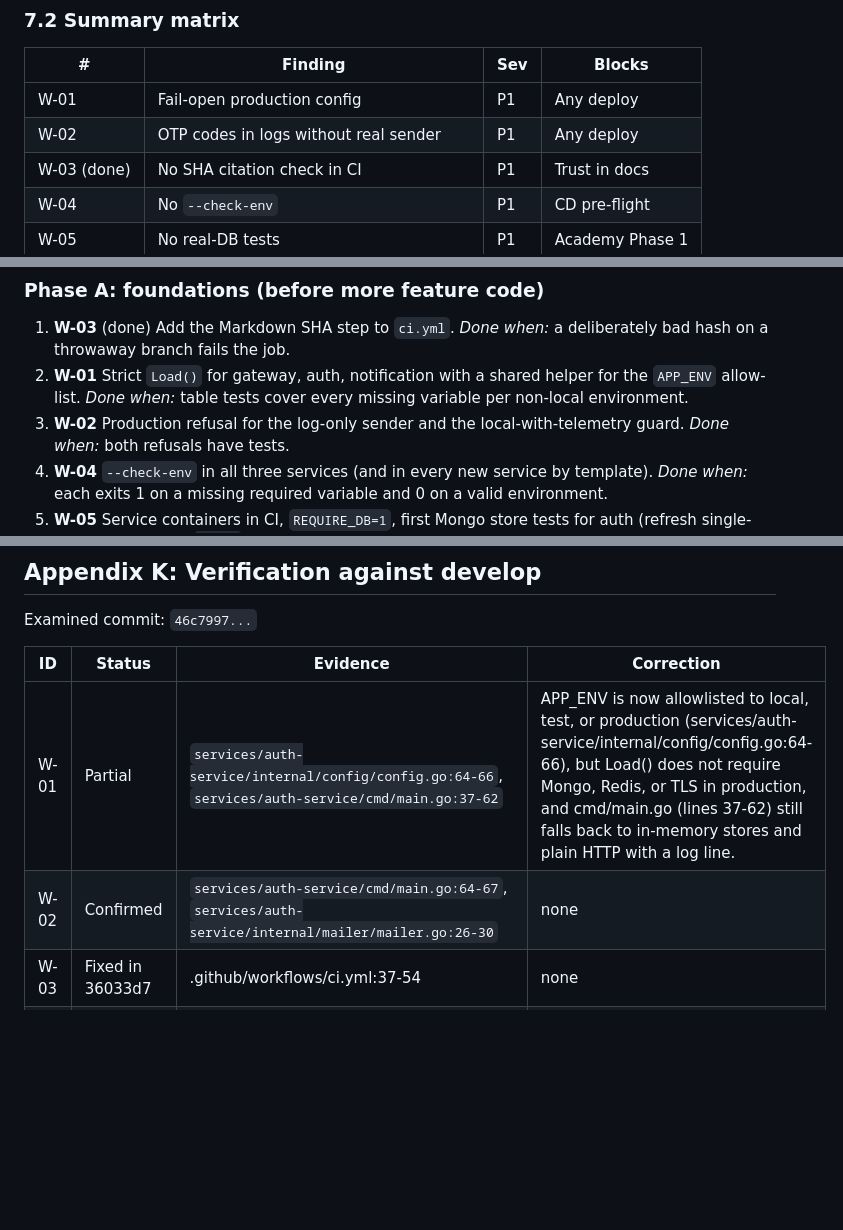
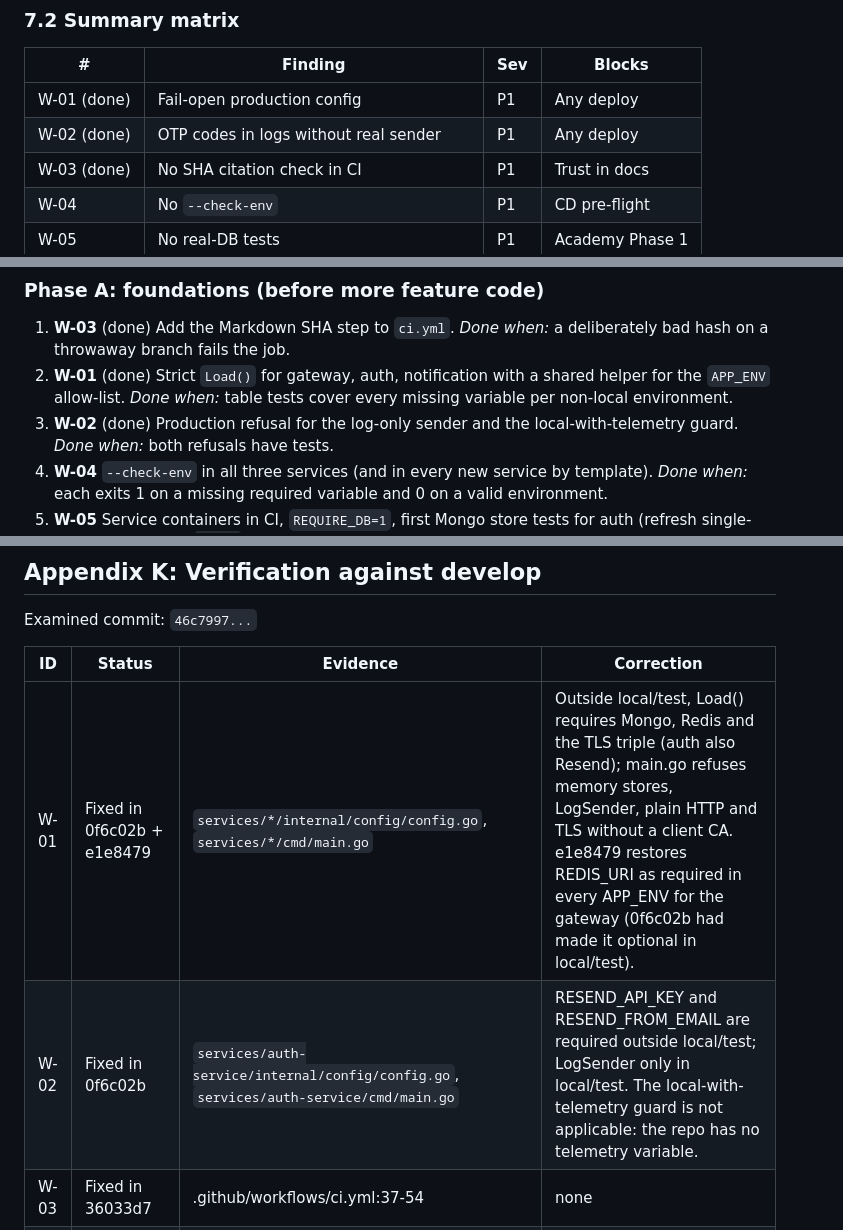
Before and after one commit to omarmaarouf18/wael-app, a Markdown page: docs/BOOTSTRAP-REFERENCE.md, 3 parts joined by grey strips. Drawn GitHub-style; blank space fills up the shorter version.

Commit message:
docs: record W-01/W-02 as fixed in bootstrap reference
Appendix K rows W-01 and W-02, Section 7.2, Section 8 and Section 9
items 2-3 now reflect 0f6c02b and e1e8479. The W-02 local-with-telemetry
guard is recorded as not applicable (no telemetry variable exists).

Co-Authored-By: Claude Opus 5.5 <noreply@anthropic.com>
Claude-Session: https://claude.ai/code/session_01MmwCL8zFsbjwWoDXtcLBoW

```diff
--- a/docs/BOOTSTRAP-REFERENCE.md
+++ b/docs/BOOTSTRAP-REFERENCE.md
@@ -416,8 +416,8 @@ a captured-mail sink. Decide this in an ADR before building staging.
 
 | # | Finding | Sev | Blocks |
 |---|---|---|---|
-| W-01 | Fail-open production config | P1 | Any deploy |
-| W-02 | OTP codes in logs without real sender | P1 | Any deploy |
+| W-01 (done) | Fail-open production config | P1 | Any deploy |
+| W-02 (done) | OTP codes in logs without real sender | P1 | Any deploy |
 | W-03 (done) | No SHA citation check in CI | P1 | Trust in docs |
 | W-04 | No `--check-env` | P1 | CD pre-flight |
 | W-05 | No real-DB tests | P1 | Academy Phase 1 |
@@ -511,10 +511,10 @@ done, because the academy service will copy whatever the existing services do.
 
 1. **W-03** (done) Add the Markdown SHA step to `ci.yml`. *Done when:* a deliberately bad hash on a
    throwaway branch fails the job.
-2. **W-01** Strict `Load()` for gateway, auth, notification with a shared helper for the
+2. **W-01** (done) Strict `Load()` for gateway, auth, notification with a shared helper for the
    `APP_ENV` allow-list. *Done when:* table tests cover every missing variable per
    non-local environment.
-3. **W-02** Production refusal for the log-only sender and the local-with-telemetry guard.
+3. **W-02** (done) Production refusal for the log-only sender and the local-with-telemetry guard.
    *Done when:* both refusals have tests.
 4. **W-04** `--check-env` in all three services (and in every new service by template).
    *Done when:* each exits 1 on a missing required variable and 0 on a valid environment.
@@ -790,8 +790,8 @@ Examined commit: `46c7997...`
 
 | ID | Status | Evidence | Correction |
 |---|---|---|---|
-| W-01 | Partial | `services/auth-service/internal/config/config.go:64-66`, `services/auth-service/cmd/main.go:37-62` | APP_ENV is now allowlisted to local, test, or production (services/auth-service/internal/config/config.go:64-66), but Load() does not require Mongo, Redis, or TLS in production, and cmd/main.go (lines 37-62) still falls back to in-memory stores and plain HTTP with a log line. |
-| W-02 | Confirmed | `services/auth-service/cmd/main.go:64-67`, `services/auth-service/internal/mailer/mailer.go:26-30` | none |
+| W-01 | Fixed in 0f6c02b + e1e8479 | `services/*/internal/config/config.go`, `services/*/cmd/main.go` | Outside local/test, Load() requires Mongo, Redis and the TLS triple (auth also Resend); main.go refuses memory stores, LogSender, plain HTTP and TLS without a client CA. e1e8479 restores REDIS_URI as required in every APP_ENV for the gateway (0f6c02b had made it optional in local/test). |
+| W-02 | Fixed in 0f6c02b | `services/auth-service/internal/config/config.go`, `services/auth-service/cmd/main.go` | RESEND_API_KEY and RESEND_FROM_EMAIL are required outside local/test; LogSender only in local/test. The local-with-telemetry guard is not applicable: the repo has no telemetry variable. |
 | W-03 | Fixed in 36033d7 | .github/workflows/ci.yml:37-54 | none |
 | W-04 | Confirmed | `grep -rn "check-env" services/` (0 matches) | none |
 | W-05 | Confirmed | `grep -rn "MONGO_URI" services/*/*_test.go shared/*/*_test.go` (0 matches), `.github/workflows/ci.yml:84-120` (no service containers) | none |
```
Also changed, not shown: other parts of docs/BOOTSTRAP-REFERENCE.md (+1 -1 lines).
